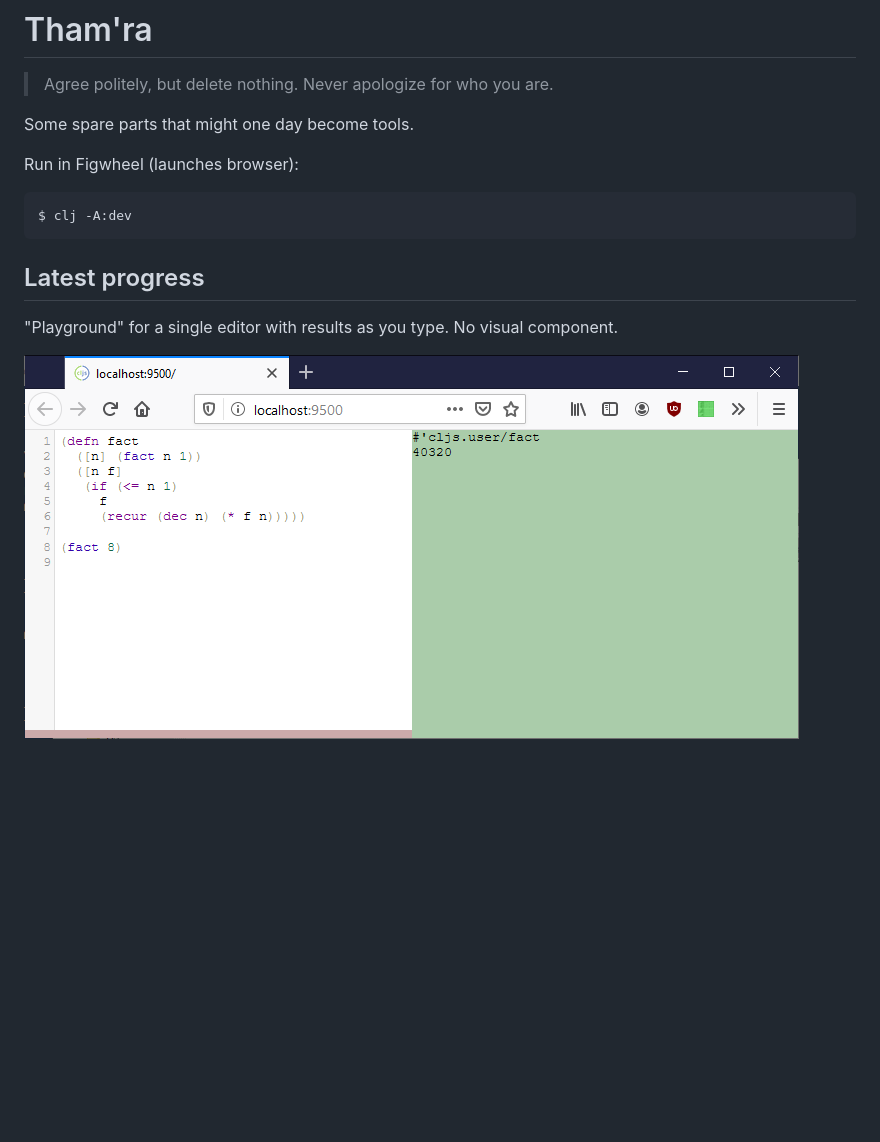
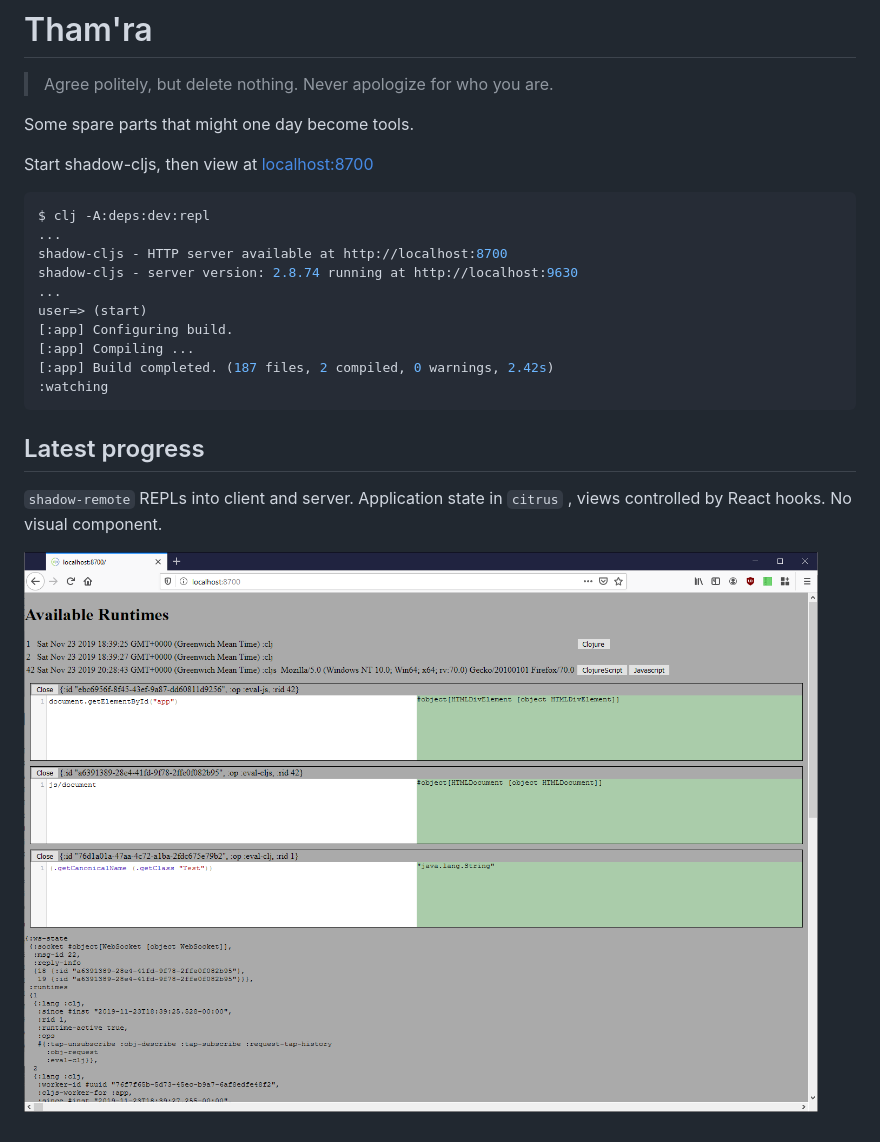
Before and after one commit to jc776/thamra, a Markdown page: README.md, the part around the change. Rendered like a GitHub page; pictures changed too: doc/img/3-shadow-remote-repl.png (added); blank space fills up the shorter version.

Commit message:
shadow repl prints results in jvm,js,cljs

````diff
--- a/README.md
+++ b/README.md
@@ -4,14 +4,23 @@
 
 Some spare parts that might one day become tools.
 
-Run in Figwheel (launches browser):
+Start shadow-cljs, then view at [localhost:8700](http://localhost:8700)
 
 ```bash
-$ clj -A:dev
+$ clj -A:deps:dev:repl
+...
+shadow-cljs - HTTP server available at http://localhost:8700
+shadow-cljs - server version: 2.8.74 running at http://localhost:9630
+...
+user=> (start)
+[:app] Configuring build.
+[:app] Compiling ...
+[:app] Build completed. (187 files, 2 compiled, 0 warnings, 2.42s)
+:watching
 ```
 
 ## Latest progress
 
-"Playground" for a single editor with results as you type. No visual component.
+`shadow-remote` REPLs into client and server. Application state in `citrus` , views controlled by React hooks. No visual component.
 
-![2-the-littlest-instarepl](doc/img/2-the-littlest-instarepl.png)
+![3-shadow-remote-repl](doc/img/3-shadow-remote-repl.png)
````
Also changed, not shown: doc/notes.md (+7 -8 lines), 7 other files.
